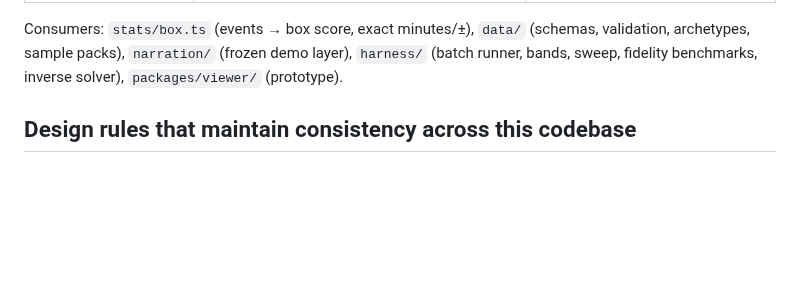
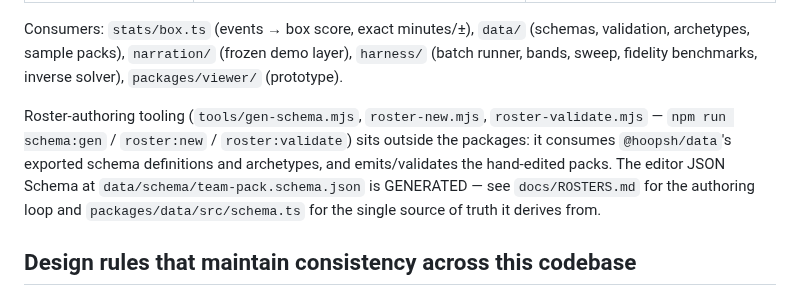
Before and after one commit to alperien/hoopsh, a Markdown page: docs/INTERNALS.md, the part around the change. GitHub-like rendering; blank space fills up the shorter version.

```diff
--- a/docs/INTERNALS.md
+++ b/docs/INTERNALS.md
@@ -60,6 +60,14 @@ event `wt` key on it). Do not mix them.
 Consumers: `stats/box.ts` (events → box score, exact minutes/±), `data/` (schemas,
 validation, archetypes, sample packs), `narration/` (frozen demo layer),
 `harness/` (batch runner, bands, sweep, fidelity benchmarks, inverse solver), `packages/viewer/` (prototype).
+
+Roster-authoring tooling (`tools/gen-schema.mjs`, `roster-new.mjs`,
+`roster-validate.mjs` — `npm run schema:gen` / `roster:new` / `roster:validate`)
+sits outside the packages: it consumes `@hoopsh/data`'s exported schema
+definitions and archetypes, and emits/validates the hand-edited packs. The
+editor JSON Schema at `data/schema/team-pack.schema.json` is GENERATED — see
+`docs/ROSTERS.md` for the authoring loop and `packages/data/src/schema.ts` for
+the single source of truth it derives from.
 
 ## Design rules that maintain consistency across this codebase
 
```
Also changed, not shown: docs/BIBLE.md (+8 -0 lines).
